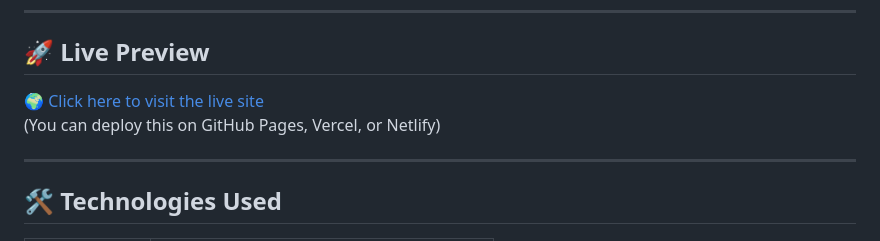
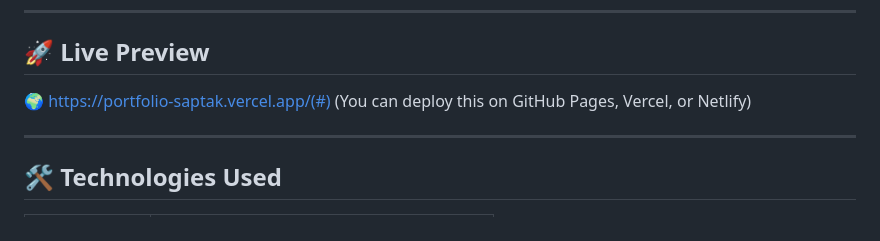
Before and after one commit to Saptakcodes/portfolio-saptak, a Markdown page: README.md, the part around the change. Drawn GitHub-style.

```diff
--- a/README.md
+++ b/README.md
@@ -9,7 +9,7 @@ Welcome to my **personal developer portfolio website**, built to showcase my pro
 
 ## 🚀 Live Preview
 
-🌍 [Click here to visit the live site](#)
+🌍 https://portfolio-saptak.vercel.app/(#)
 (You can deploy this on GitHub Pages, Vercel, or Netlify)
 
 ---
```
